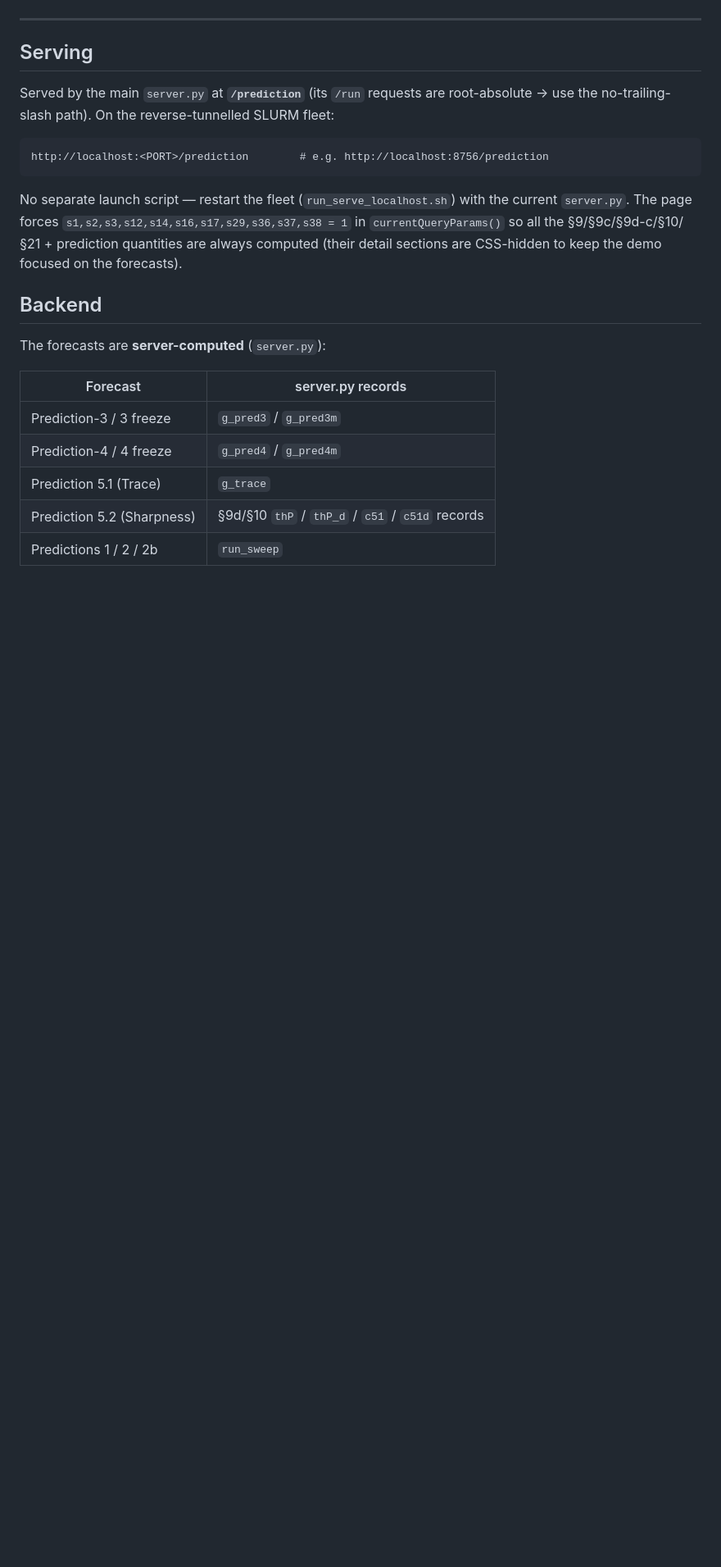
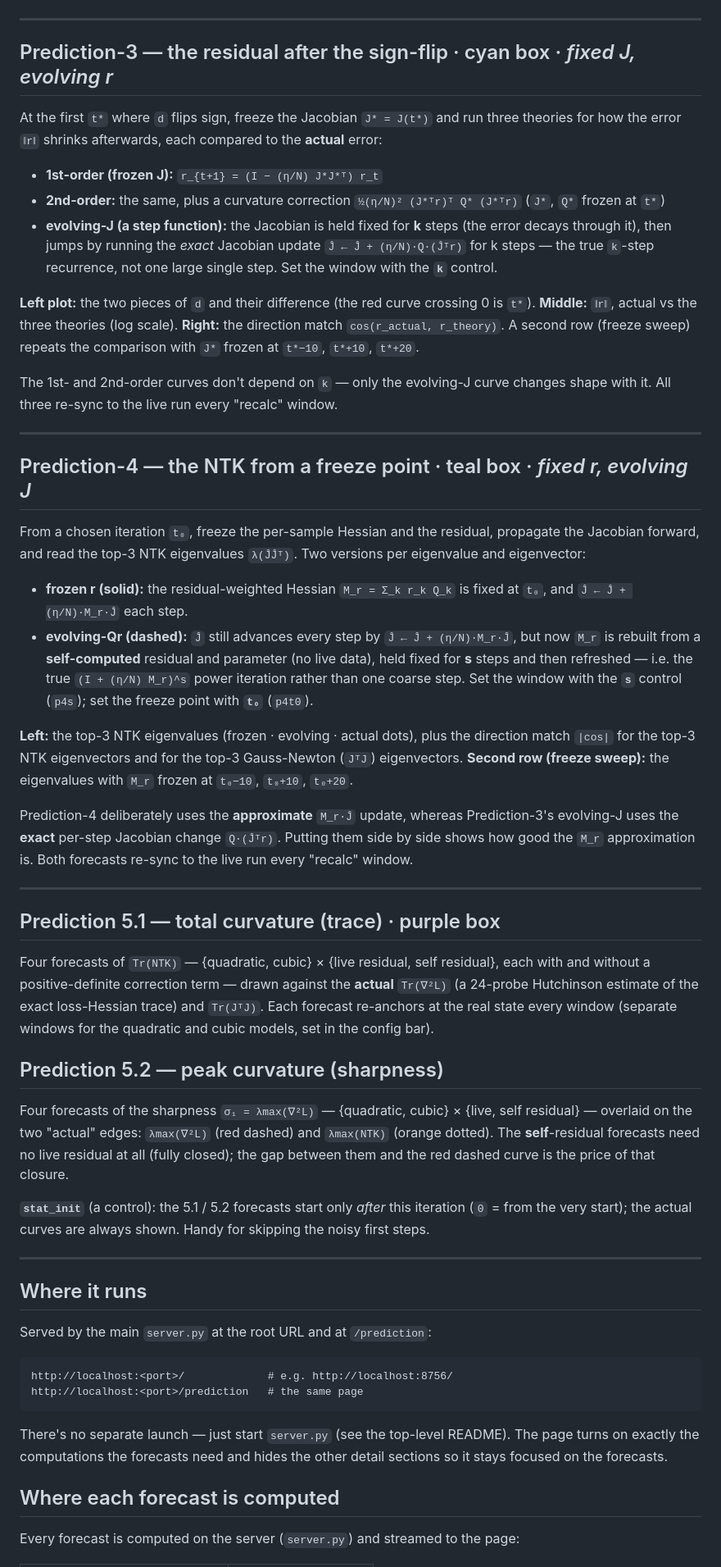
Before and after one commit to samyakjainberk/eos_widget, a Markdown page: eos_widget_prediction/README.md, the part around one of its changes. Shown at 82% size. GitHub-like rendering; blank space fills up the shorter version.

````diff
--- a/eos_widget_prediction/README.md
+++ b/eos_widget_prediction/README.md
@@ -67,27 +41,80 @@ actual curves are shown throughout. Handy for skipping the noisy first steps.
 
 ---
 
-## Serving
-Served by the main `server.py` at **`/prediction`** (its `/run` requests are root-absolute → use the
-no-trailing-slash path). On the reverse-tunnelled SLURM fleet:
+## Prediction-3 — the residual after the sign-flip  ·  cyan box  ·  *fixed J, evolving r*
+
+At the first `t*` where `d` flips sign, freeze the Jacobian `J* = J(t*)` and run three theories for how the
+error `‖r‖` shrinks afterwards, each compared to the **actual** error:
+
+- **1st-order (frozen J):** `r_{t+1} = (I − (η/N) J*J*ᵀ) r_t`
+- **2nd-order:** the same, plus a curvature correction `½(η/N)² (J*ᵀr)ᵀ Q* (J*ᵀr)` (`J*`, `Q*` frozen at `t*`)
+- **evolving-J (a step function):** the Jacobian is held fixed for **k** steps (the error decays through it),
+  then jumps by running the *exact* Jacobian update `Ĵ ← Ĵ + (η/N)·Q·(Ĵᵀr)` for k steps — the true
+  `k`-step recurrence, not one large single step. Set the window with the **`k`** control.
+
+**Left plot:** the two pieces of `d` and their difference (the red curve crossing 0 is `t*`). **Middle:**
+`‖r‖`, actual vs the three theories (log scale). **Right:** the direction match `cos(r_actual, r_theory)`. A
+second row (freeze sweep) repeats the comparison with `J*` frozen at `t*−10`, `t*+10`, `t*+20`.
+
+The 1st- and 2nd-order curves don't depend on `k` — only the evolving-J curve changes shape with it. All
+three re-sync to the live run every "recalc" window.
+
+---
+
+## Prediction-4 — the NTK from a freeze point  ·  teal box  ·  *fixed r, evolving J*
+
+From a chosen iteration `t₀`, freeze the per-sample Hessian and the residual, propagate the Jacobian forward,
+and read the top-3 NTK eigenvalues `λ(ĴĴᵀ)`. Two versions per eigenvalue and eigenvector:
+
+- **frozen r (solid):** the residual-weighted Hessian `M_r = Σ_k r_k Q_k` is fixed at `t₀`, and
+  `Ĵ ← Ĵ + (η/N)·M_r·Ĵ` each step.
+- **evolving-Qr (dashed):** `Ĵ` still advances every step by `Ĵ ← Ĵ + (η/N)·M_r·Ĵ`, but now `M_r` is rebuilt
+  from a **self-computed** residual and parameter (no live data), held fixed for **s** steps and then
+  refreshed — i.e. the true `(I + (η/N) M_r)^s` power iteration rather than one coarse step. Set the window
+  with the **`s`** control (`p4s`); set the freeze point with **`t₀`** (`p4t0`).
+
+**Left:** the top-3 NTK eigenvalues (frozen · evolving · actual dots), plus the direction match `|cos|` for
+the top-3 NTK eigenvectors and for the top-3 Gauss-Newton (`JᵀJ`) eigenvectors. **Second row (freeze sweep):**
+the eigenvalues with `M_r` frozen at `t₀−10`, `t₀+10`, `t₀+20`.
+
+Prediction-4 deliberately uses the **approximate** `M_r·Ĵ` update, whereas Prediction-3's evolving-J uses the
+**exact** per-step Jacobian change `Q·(Ĵᵀr)`. Putting them side by side shows how good the `M_r` approximation
+is. Both forecasts re-sync to the live run every "recalc" window.
+
+---
+
+## Prediction 5.1 — total curvature (trace)  ·  purple box
+
+Four forecasts of `Tr(NTK)` — {quadratic, cubic} × {live residual, self residual}, each with and without a
+positive-definite correction term — drawn against the **actual** `Tr(∇²L)` (a 24-probe Hutchinson estimate of
+the exact loss-Hessian trace) and `Tr(JᵀJ)`. Each forecast re-anchors at the real state every window
+(separate windows for the quadratic and cubic models, set in the config bar).
+
+## Prediction 5.2 — peak curvature (sharpness)
+
+Four forecasts of the sharpness `σ₁ = λmax(∇²L)` — {quadratic, cubic} × {live, self residual} — overlaid on
+the two "actual" edges: `λmax(∇²L)` (red dashed) and `λmax(NTK)` (orange dotted). The **self**-residual
+forecasts need no live residual at all (fully closed); the gap between them and the red dashed curve is the
+price of that closure.
+
+**`stat_init`** (a control): the 5.1 / 5.2 forecasts start only *after* this iteration (`0` = from the very
+start); the actual curves are always shown. Handy for skipping the noisy first steps.
+
+---
+
+## Where it runs
+
+Served by the main `server.py` at the root URL and at `/prediction`:
 
 ```
-http://localhost:<PORT>/prediction        # e.g. http://localhost:8756/prediction
+http://localhost:<port>/             # e.g. http://localhost:8756/
+http://localhost:<port>/prediction   # the same page
 ```
 
-No separate launch script — restart the fleet (`run_serve_localhost.sh`) with the current `server.py`. The
-page forces `s1,s2,s3,s12,s14,s16,s17,s29,s36,s37,s38 = 1` in `currentQueryParams()` so all the
-§9/§9c/§9d-c/§10/§21 + prediction quantities are always computed (their detail sections are CSS-hidden to
-keep the demo focused on the forecasts).
+There's no separate launch — just start `server.py` (see the top-level README). The page turns on exactly the
+computations the forecasts need and hides the other detail sections so it stays focused on the forecasts.
 
-## Backend
-The forecasts are **server-computed** (`server.py`):
+## Where each forecast is computed
 
-| Forecast | server.py records |
-|----------|-------------------|
-| Prediction-3 / 3 freeze | `g_pred3` / `g_pred3m` |
-| Prediction-4 / 4 freeze | `g_pred4` / `g_pred4m` |
-| Prediction 5.1 (Trace)  | `g_trace` |
-| Prediction 5.2 (Sharpness) | §9d/§10 `thP` / `thP_d` / `c51` / `c51d` records |
-| Predictions 1 / 2 / 2b  | `run_sweep` |
+Every forecast is computed on the server (`server.py`) and streamed to the page:
 
````
Also changed, not shown: other parts of eos_widget_prediction/README.md (+41 -60 lines), README.md (+81 -64 lines), eos_lab/README.md (+12 -8 lines).
